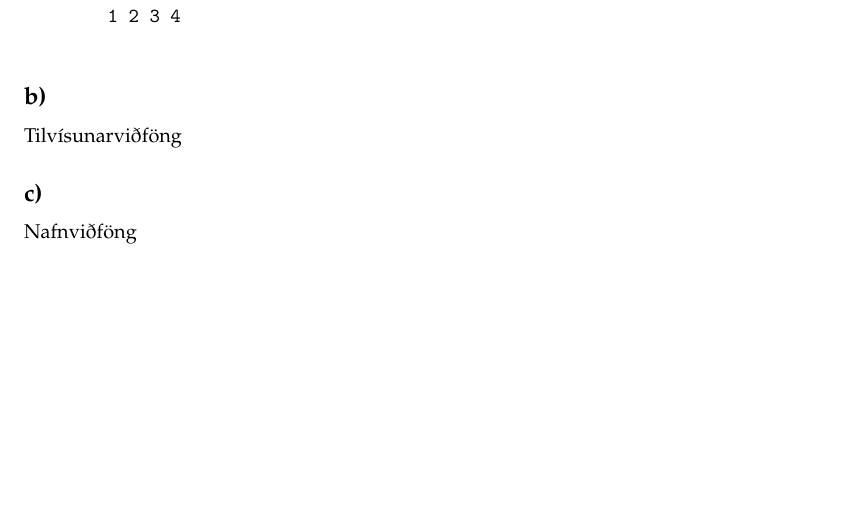
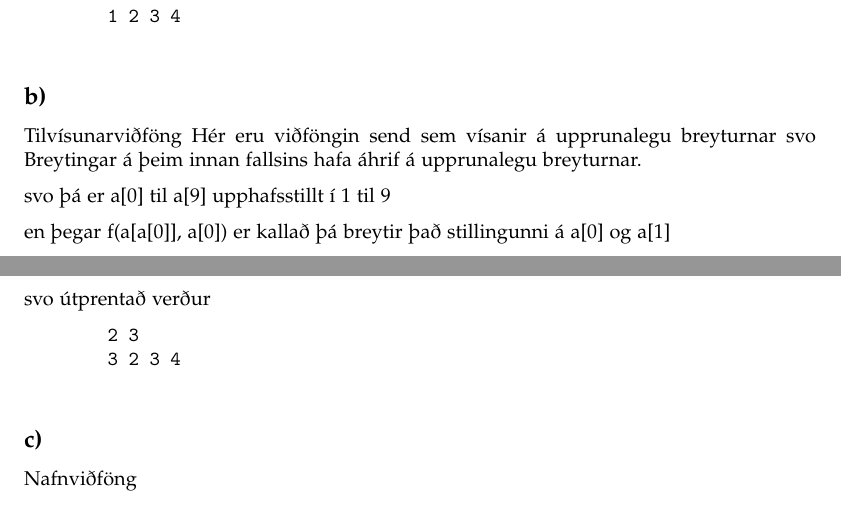
Before and after one commit to Reynirjr/SnorritunarLokaprof, a LaTeX document (prof2018.tex): part of page 8 of 17 before the commit and two parts of pages 8 and 9 of 18 after it, the two joined at a grey line, cut so that both start at the same text, the shorter picture padded with empty space. Compiled offline with pdfLaTeX.

Commit message:
2018 prof  2/3 svar af 5

```diff
--- a/prof2018.tex
+++ b/prof2018.tex
@@ -411,9 +411,25 @@ Hver? Eitt rangt svar gefur \underline{núll} stig.
 
 
      \subsection{b)} Tilvísunarviðföng
+     Hér eru viðföngin send sem vísanir á upprunalegu breyturnar svo Breytingar
+     á þeim innan fallsins hafa áhrif á upprunalegu breyturnar.
+
+     svo þá er a[0] til a[9] upphafsstillt í 1 til 9
+
+     en þegar f(a[a[0]], a[0]) er kallað þá breytir það stillingunni á a[0] og a[1]
+
+     svo útprentað verður
+
+     \begin{verbatim}
+        2 3
+        3 2 3 4
+     \end{verbatim}
+
 
 
      \subsection{c)} Nafnviðföng
+
+
 
 
      \newpage
```
Also changed, not shown: prof2018.pdf, 1 other file.
